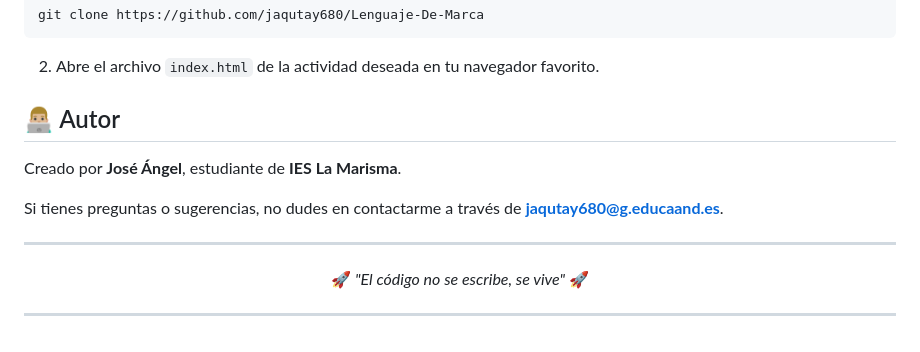
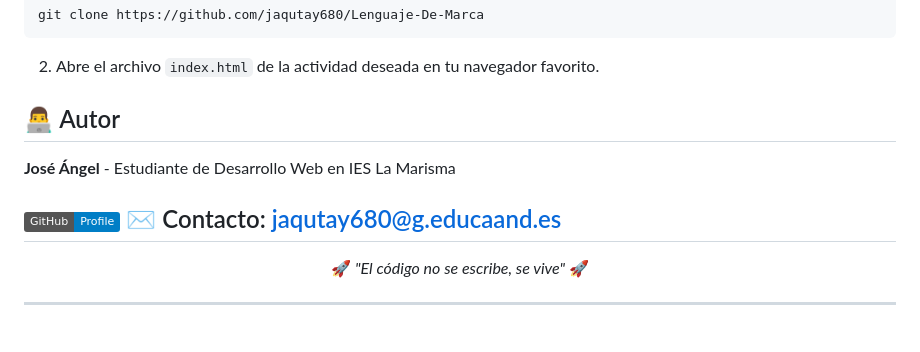
Before and after one commit to jaqutay680/Lenguaje-De-Marca, a Markdown page: README.md, the part around the change. Rendered like a GitHub page; badges without logos.

```diff
--- a/README.md
+++ b/README.md
@@ -97,11 +97,11 @@ git clone https://github.com/jaqutay680/Lenguaje-De-Marca
 
 2. Abre el archivo `index.html` de la actividad deseada en tu navegador favorito.
 
-## 👨🏼‍💻 Autor
-Creado por **José Ángel**, estudiante de **IES La Marisma**.
+## 👨‍💻 Autor
+**José Ángel** - Estudiante de Desarrollo Web en IES La Marisma
 
-Si tienes preguntas o sugerencias, no dudes en contactarme a través de **jaqutay680@g.educaand.es**.
-
+[![GitHub](https://img.shields.io/badge/GitHub-Profile-blue?style=flat&logo=github)](https://github.com/jaqutay680)
+✉️ Contacto: [jaqutay680@g.educaand.es](mailto:jaqutay680@g.educaand.es)
 ---
 <p align="center">
 🚀 <em>"El código no se escribe, se vive"</em> 🚀
```
